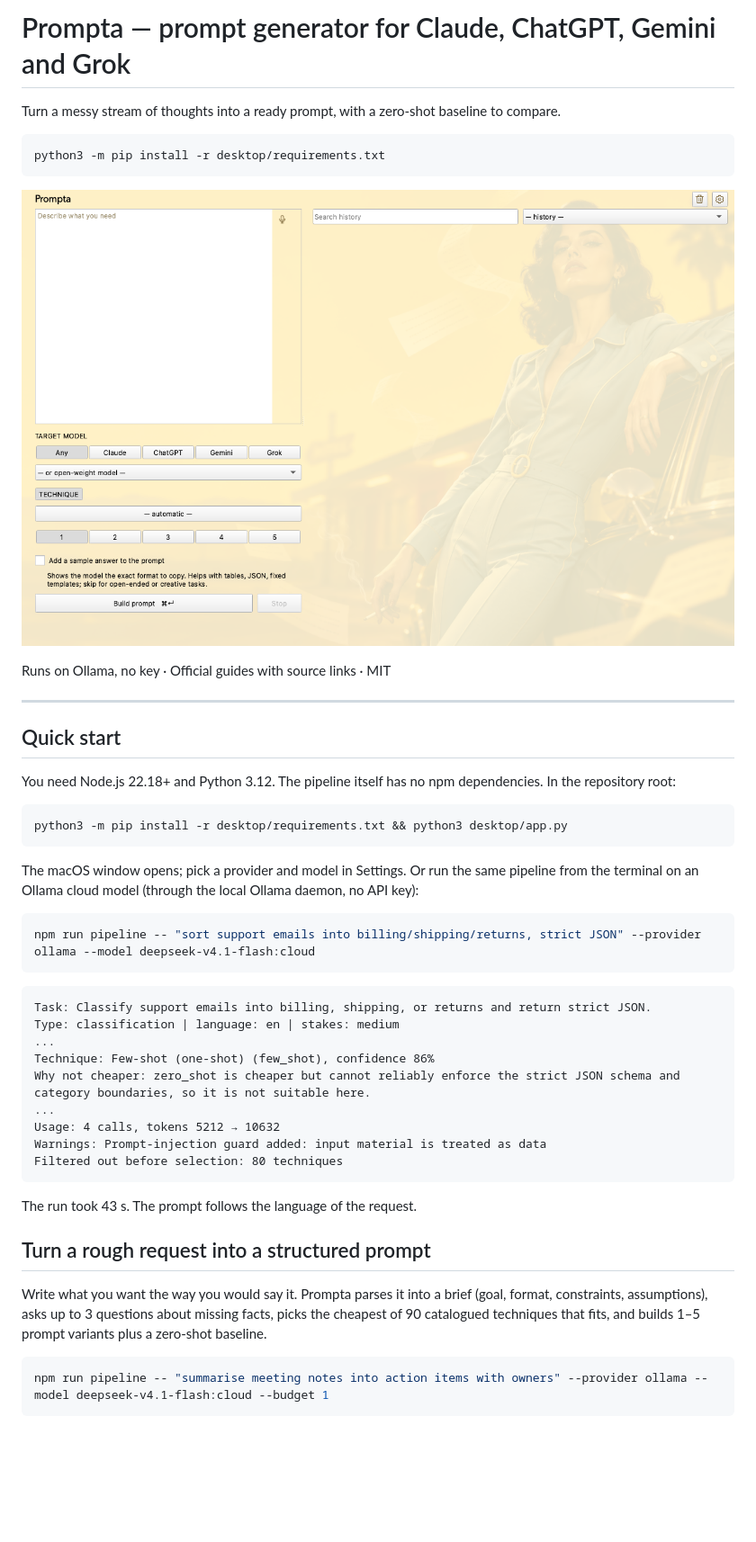
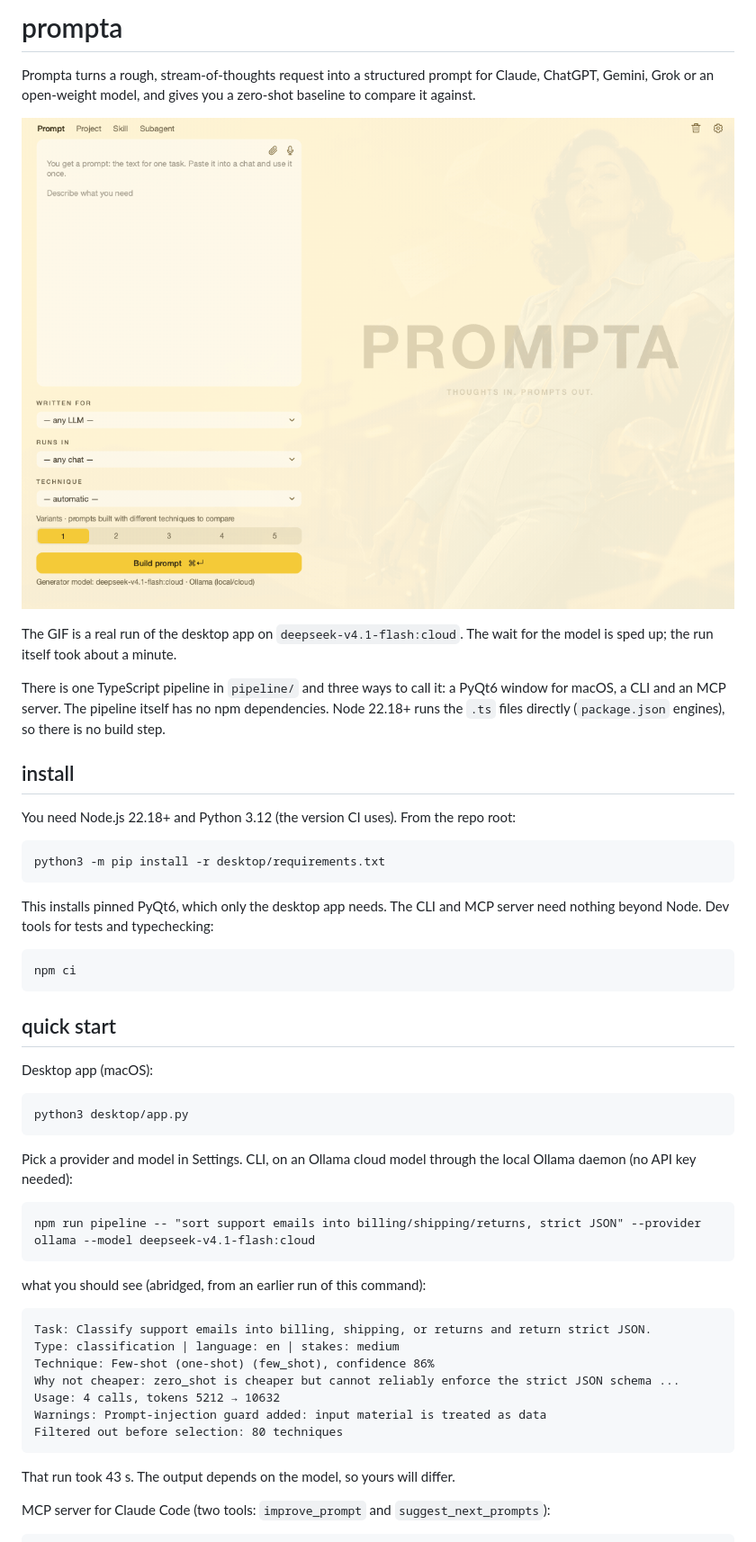
Before and after one commit to KazKozDev/prompta, a Markdown page: README.md, the part around one of its changes. Shown at 90% size. Drawn GitHub-style; pictures changed too: docs/demo.gif (added), docs/preview-desktop.png (deleted); blank space fills up the shorter version.

Commit message:
README rewritten in a plain short style; a real desktop-app run as docs/demo.gif replaces the old preview
Co-Authored-By: Claude Opus 5.5 <noreply@anthropic.com>

````diff
--- a/README.md
+++ b/README.md
@@ -1,52 +1,55 @@
-# Prompta — prompt generator for Claude, ChatGPT, Gemini and Grok
+# prompta
 
-Turn a messy stream of thoughts into a ready prompt, with a zero-shot baseline to compare.
+Prompta turns a rough, stream-of-thoughts request into a structured prompt for Claude, ChatGPT, Gemini, Grok or an open-weight model, and gives you a zero-shot baseline to compare it against.
 
-```bash
+![a rough request typed into the desktop app becomes a system prompt with few-shot examples and stated assumptions](docs/demo.gif)
+
+The GIF is a real run of the desktop app on `deepseek-v4.1-flash:cloud`. The wait for the model is sped up; the run itself took about a minute.
+
+There is one TypeScript pipeline in `pipeline/` and three ways to call it: a PyQt6 window for macOS, a CLI and an MCP server. The pipeline itself has no npm dependencies. Node 22.18+ runs the `.ts` files directly (`package.json` engines), so there is no build step.
+
+## install
+
+You need Node.js 22.18+ and Python 3.12 (the version CI uses). From the repo root:
+
+```
 python3 -m pip install -r desktop/requirements.txt
 ```
 
-![Prompta desktop app turning a rough request into a structured prompt](https://raw.githubusercontent.com/KazKozDev/prompta/main/docs/preview-desktop.png)
+This installs pinned PyQt6, which only the desktop app needs. The CLI and MCP server need nothing beyond Node. Dev tools for tests and typechecking:
 
-Runs on Ollama, no key · Official guides with source links · MIT
-
----
-
-## Quick start
-
-You need Node.js 22.18+ and Python 3.12. The pipeline itself has no npm dependencies. In the repository root:
-
-```bash
-python3 -m pip install -r desktop/requirements.txt && python3 desktop/app.py
+```
+npm ci
 ```
 
-The macOS window opens; pick a provider and model in Settings. Or run the same pipeline from the terminal
-on an Ollama cloud model (through the local Ollama daemon, no API key):
+## quick start
 
-```bash
+Desktop app (macOS):
+
+```
+python3 desktop/app.py
+```
+
+Pick a provider and model in Settings. CLI, on an Ollama cloud model through the local Ollama daemon (no API key needed):
+
+```
 npm run pipeline -- "sort support emails into billing/shipping/returns, strict JSON" --provider ollama --model deepseek-v4.1-flash:cloud
 ```
+
+what you should see (abridged, from an earlier run of this command):
 
 ```
 Task: Classify support emails into billing, shipping, or returns and return strict JSON.
 Type: classification | language: en | stakes: medium
-...
 Technique: Few-shot (one-shot) (few_shot), confidence 86%
-Why not cheaper: zero_shot is cheaper but cannot reliably enforce the strict JSON schema and category boundaries, so it is not suitable here.
-...
+Why not cheaper: zero_shot is cheaper but cannot reliably enforce the strict JSON schema ...
 Usage: 4 calls, tokens 5212 → 10632
 Warnings: Prompt-injection guard added: input material is treated as data
 Filtered out before selection: 80 techniques
 ```
 
-The run took 43 s. The prompt follows the language of the request.
+That run took 43 s. The output depends on the model, so yours will differ.
 
-## Turn a rough request into a structured prompt
+MCP server for Claude Code (two tools: `improve_prompt` and `suggest_next_prompts`):
 
-Write what you want the way you would say it. Prompta parses it into a brief (goal, format,
-constraints, assumptions), asks up to 3 questions about missing facts, picks the cheapest of
-90 catalogued techniques that fits, and builds 1–5 prompt variants plus a zero-shot baseline.
-
-```bash
-npm run pipeline -- "summarise meeting notes into action items with owners" --provider ollama --model deepseek-v4.1-flash:cloud --budget 1
 ```
````
Also changed, not shown: other parts of README.md (+36 -89 lines), 1 other file.
